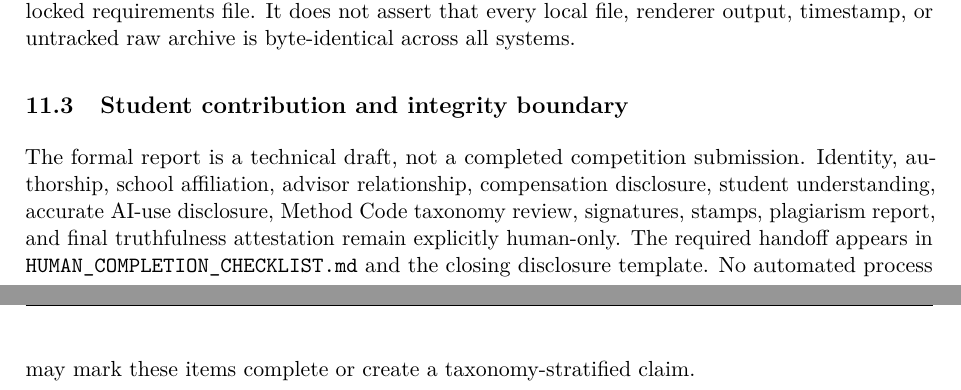
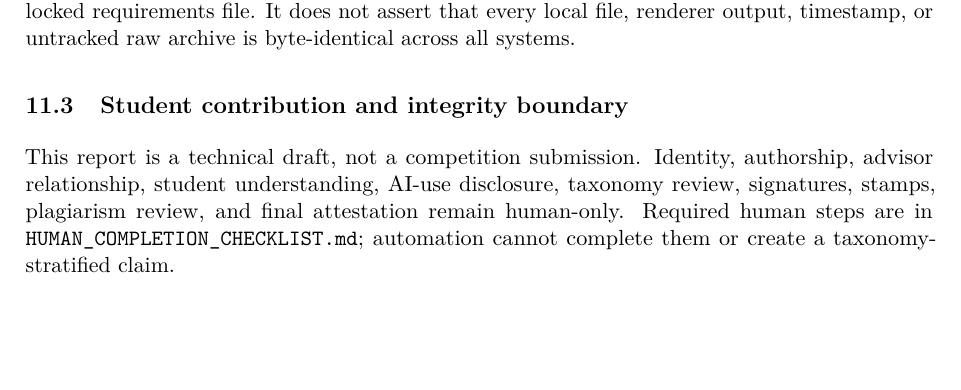
Before and after one commit to cb984-cmd/MetaShift, a LaTeX document (paper/latex/main.tex, which reads paper/latex/sections/reproducibility.tex): two parts of pages 33 and 34 of 42 before the commit and part of page 33 of 41 after it, the two joined at a grey line, cut so that both start at the same text, the shorter picture padded with empty space. Compiled offline with pdfLaTeX.

Commit message:
fix: eliminate final report layout defects
Co-authored-by: Copilot App <223556219+Copilot@users.noreply.github.com>

```diff
--- a/paper/latex/sections/reproducibility.tex
+++ b/paper/latex/sections/reproducibility.tex
@@ -50,11 +50,9 @@ byte-identical across all systems.
 
 \subsection{Student contribution and integrity boundary}
 
-The formal report is a technical draft, not a completed competition
-submission. Identity, authorship, school affiliation, advisor relationship,
-compensation disclosure, student understanding, accurate AI-use disclosure,
-Method Code taxonomy review, signatures, stamps, plagiarism report, and final
-truthfulness attestation remain explicitly human-only. The required handoff
-appears in \texttt{HUMAN\_COMPLETION\_CHECKLIST.md} and the closing disclosure
-template. No automated process may mark these items complete or create a
-taxonomy-stratified claim.
+This report is a technical draft, not a competition submission. Identity,
+authorship, advisor relationship, student understanding, AI-use disclosure,
+taxonomy review, signatures, stamps, plagiarism review, and final attestation
+remain human-only. Required human steps are in
+\texttt{HUMAN\_COMPLETION\_CHECKLIST.md}; automation cannot complete them or
+create a taxonomy-stratified claim.
```
Also changed, not shown: 1 other file.
